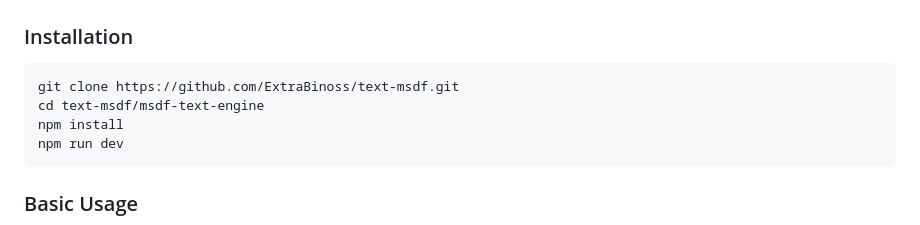
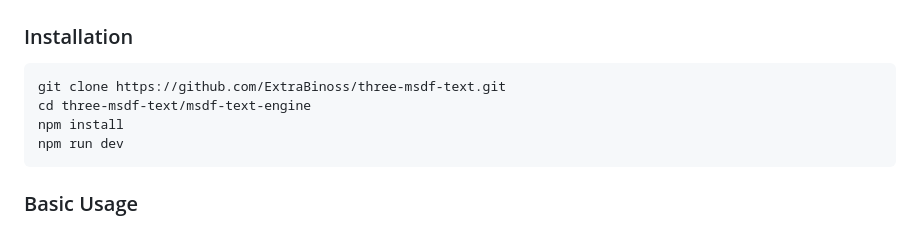
Before and after one commit to ExtraBinoss/three-msdf-text, a Markdown page: README.md, the part around one of its changes. GitHub-like rendering.

Commit message:
test push readme

````diff
--- a/README.md
+++ b/README.md
@@ -38,8 +38,8 @@ Animations (Rotation, Scale, Offset) are applied per-character by updating the `
 ### Installation
 
 ```bash
-git clone https://github.com/ExtraBinoss/text-msdf.git
-cd text-msdf/msdf-text-engine
+git clone https://github.com/ExtraBinoss/three-msdf-text.git
+cd three-msdf-text/msdf-text-engine
 npm install
 npm run dev
 ```
````
Also changed, not shown: other parts of README.md (+1 -1 lines).
